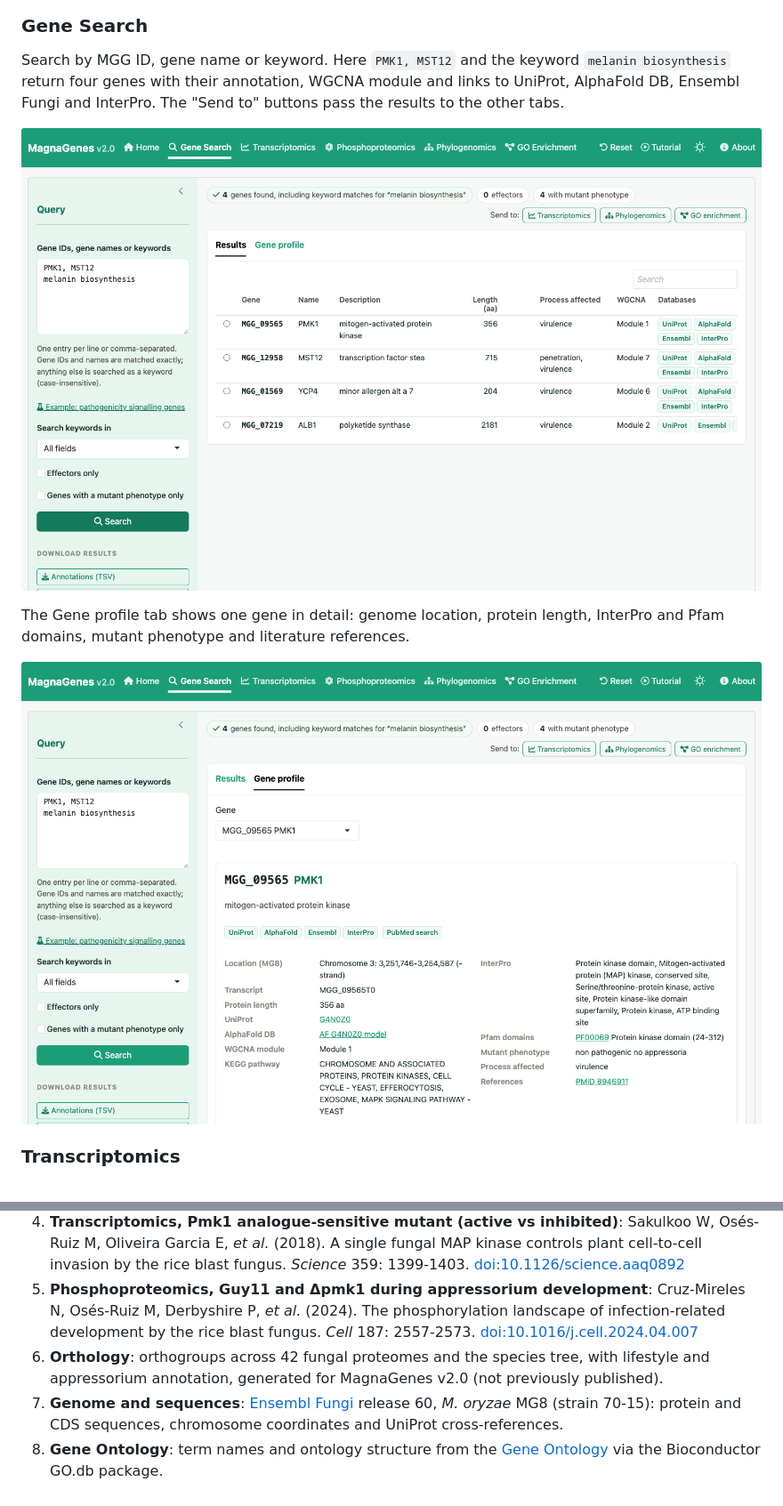
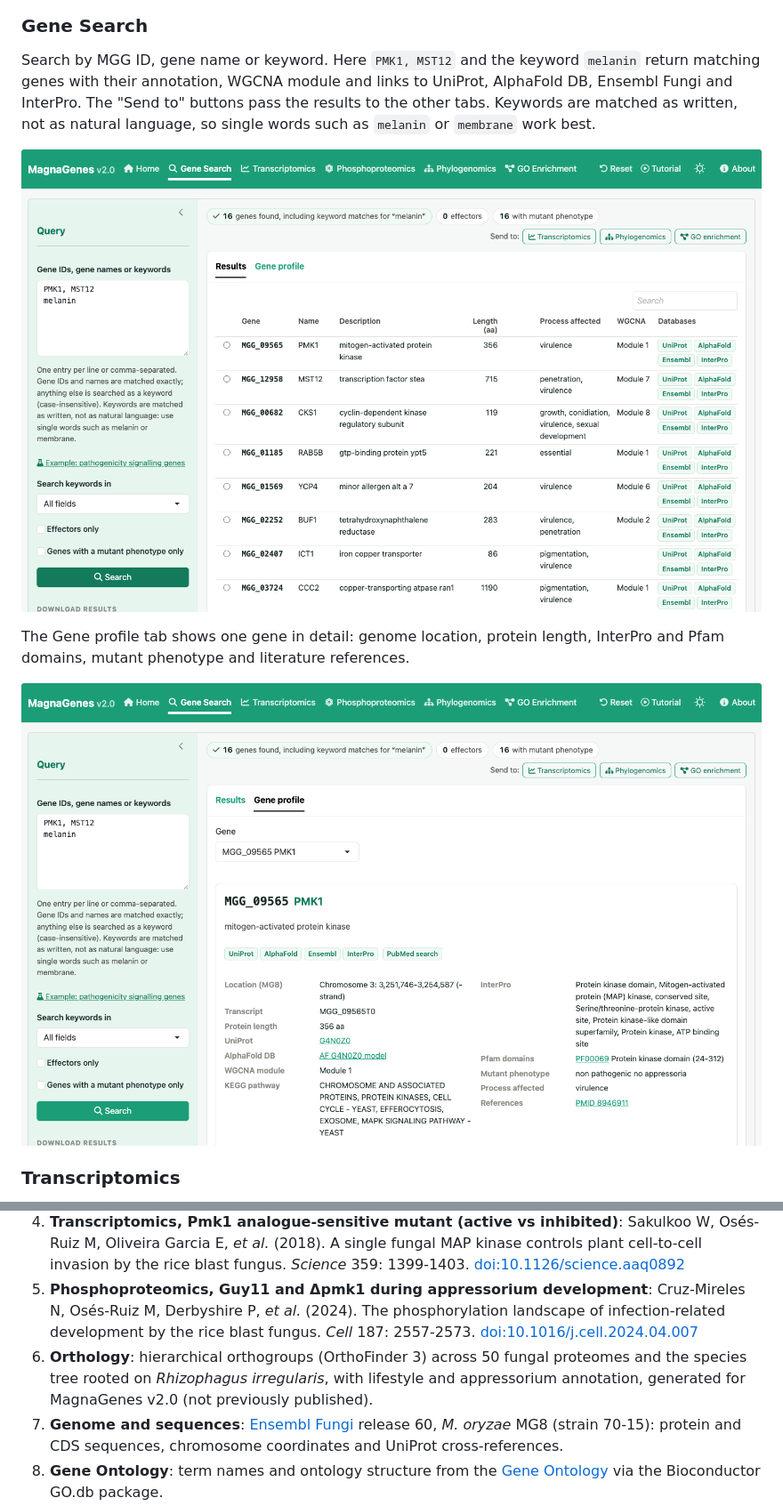
Before and after one commit to nehasahu486/magnagenes_v2, a Markdown page: README.md, 2 parts joined by grey strips. Shown at 89% size. Rendered like a GitHub page; pictures changed too: docs/screenshots/02_gene_search.png, docs/screenshots/03_gene_profile.png.

```diff
--- a/README.md
+++ b/README.md
@@ -56,7 +56,7 @@ The home page summarises the data in the database and links to each tool.
 
 ### Gene Search
 
-Search by MGG ID, gene name or keyword. Here `PMK1, MST12` and the keyword `melanin biosynthesis` return four genes with their annotation, WGCNA module and links to UniProt, AlphaFold DB, Ensembl Fungi and InterPro. The "Send to" buttons pass the results to the other tabs.
+Search by MGG ID, gene name or keyword. Here `PMK1, MST12` and the keyword `melanin` return matching genes with their annotation, WGCNA module and links to UniProt, AlphaFold DB, Ensembl Fungi and InterPro. The "Send to" buttons pass the results to the other tabs. Keywords are matched as written, not as natural language, so single words such as `melanin` or `membrane` work best.
 
 ![Gene Search results](docs/screenshots/02_gene_search.png)
 
@@ -111,7 +111,7 @@ The gene-term matrix shows which genes drive each enriched term.
 3. **Transcriptomics, Guy11 on hydrophobic and hydrophilic surfaces and Δpmk1 on a hydrophobic surface**: Osés-Ruiz M, Cruz-Mireles N, Martin-Urdiroz M, *et al.* (2021). Appressorium-mediated plant infection by *Magnaporthe oryzae* is regulated by a Pmk1-dependent hierarchical transcriptional network. *Nature Microbiology* 6: 1383-1397. [doi:10.1038/s41564-021-00978-w](https://doi.org/10.1038/s41564-021-00978-w)
 4. **Transcriptomics, Pmk1 analogue-sensitive mutant (active vs inhibited)**: Sakulkoo W, Osés-Ruiz M, Oliveira Garcia E, *et al.* (2018). A single fungal MAP kinase controls plant cell-to-cell invasion by the rice blast fungus. *Science* 359: 1399-1403. [doi:10.1126/science.aaq0892](https://doi.org/10.1126/science.aaq0892)
 5. **Phosphoproteomics, Guy11 and Δpmk1 during appressorium development**: Cruz-Mireles N, Osés-Ruiz M, Derbyshire P, *et al.* (2024). The phosphorylation landscape of infection-related development by the rice blast fungus. *Cell* 187: 2557-2573. [doi:10.1016/j.cell.2024.04.007](https://doi.org/10.1016/j.cell.2024.04.007)
-6. **Orthology**: orthogroups across 42 fungal proteomes and the species tree, with lifestyle and appressorium annotation, generated for MagnaGenes v2.0 (not previously published).
+6. **Orthology**: hierarchical orthogroups (OrthoFinder 3) across 50 fungal proteomes and the species tree rooted on *Rhizophagus irregularis*, with lifestyle and appressorium annotation, generated for MagnaGenes v2.0 (not previously published).
 7. **Genome and sequences**: [Ensembl Fungi](https://fungi.ensembl.org/Magnaporthe_oryzae/) release 60, *M. oryzae* MG8 (strain 70-15): protein and CDS sequences, chromosome coordinates and UniProt cross-references.
 8. **Gene Ontology**: term names and ontology structure from the [Gene Ontology](https://geneontology.org/) via the Bioconductor GO.db package.
 
```
Also changed, not shown: other parts of README.md (+5 -5 lines), data-raw/README.md (+16 -4 lines), docs/screenshots/01_home.png, docs/screenshots/06_tx_correlation.png, docs/screenshots/09_phylogenomics.png, docs/screenshots/10_go_dotplot.png, 7 other files.
